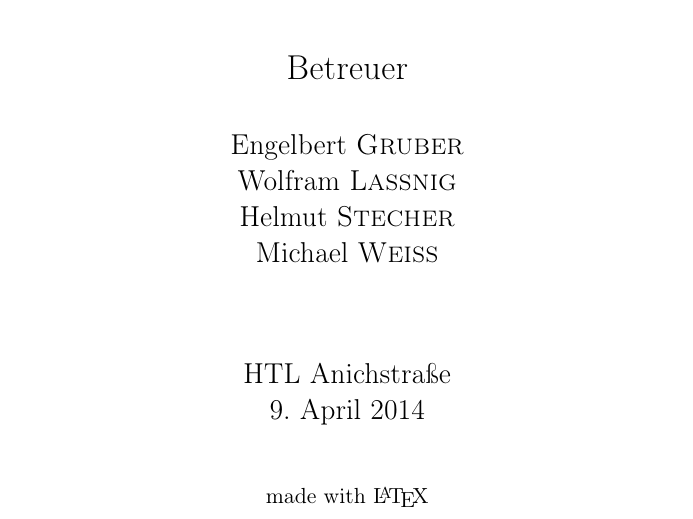
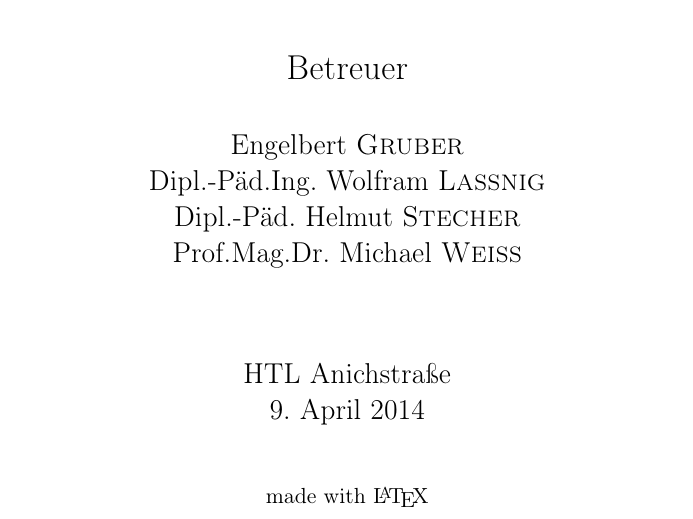
Before and after one commit to SIS-Team/SIS-Doc, a LaTeX document (adminInstructions.tex): part of page 1 of 36, cut so that both start at the same text. Compiled offline with pdfLaTeX.

Commit message:
Austrian <3 titles

```diff
--- a/adminInstructions.tex
+++ b/adminInstructions.tex
@@ -10,9 +10,9 @@ SIS - School Information Service}
 \author{Florian \textsc{Buchberger}\\Marco \textsc{Handle}\\Matthias \textsc{Klotz}\\Mathias \textsc{Weiland}}
 \def\instructors{
 Engelbert \textsc{Gruber}\\
-Wolfram \textsc{Lassnig}\\
-Helmut \textsc{Stecher}\\
-Michael \textsc{Weiss}
+Dipl.-Päd.Ing. Wolfram \textsc{Lassnig}\\
+Dipl.-Päd. Helmut \textsc{Stecher}\\
+Prof.Mag.Dr. Michael \textsc{Weiss}
 }
 \date{\today}
 
```
